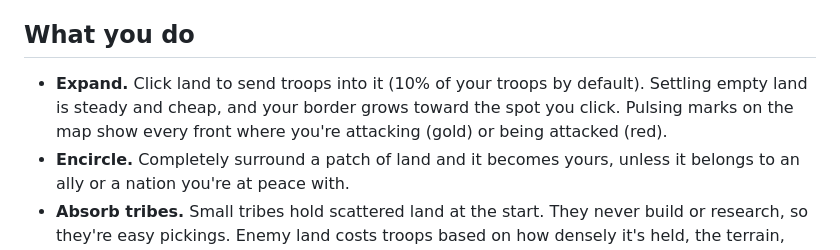
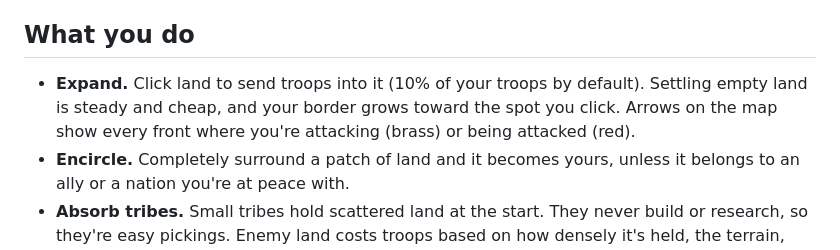
Before and after one commit to GorzaWebA/Borderfall, a Markdown page: README.md, the part around one of its changes. GitHub-like rendering.

```diff
--- a/README.md
+++ b/README.md
@@ -41,7 +41,7 @@ Players connect directly to each other (WebRTC), using public Nostr relays to fi
 
 ## What you do
 
-- **Expand.** Click land to send troops into it (10% of your troops by default). Settling empty land is steady and cheap, and your border grows toward the spot you click. Pulsing marks on the map show every front where you're attacking (gold) or being attacked (red).
+- **Expand.** Click land to send troops into it (10% of your troops by default). Settling empty land is steady and cheap, and your border grows toward the spot you click. Arrows on the map show every front where you're attacking (brass) or being attacked (red).
 - **Encircle.** Completely surround a patch of land and it becomes yours, unless it belongs to an ally or a nation you're at peace with.
 - **Absorb tribes.** Small tribes hold scattered land at the start. They never build or research, so they're easy pickings. Enemy land costs troops based on how densely it's held, the terrain, and nearby fortresses.
 - **Grow your people.** Population grows toward what your land and cities can feed. Only a share can serve as soldiers (8% in 1500, up to 23% by the World Wars); the rest work and pay taxes. Soldiers killed in battle are gone for good.
```
Also changed, not shown: other parts of README.md (+1 -1 lines), docs/screenshot.jpg, 9 other files.
